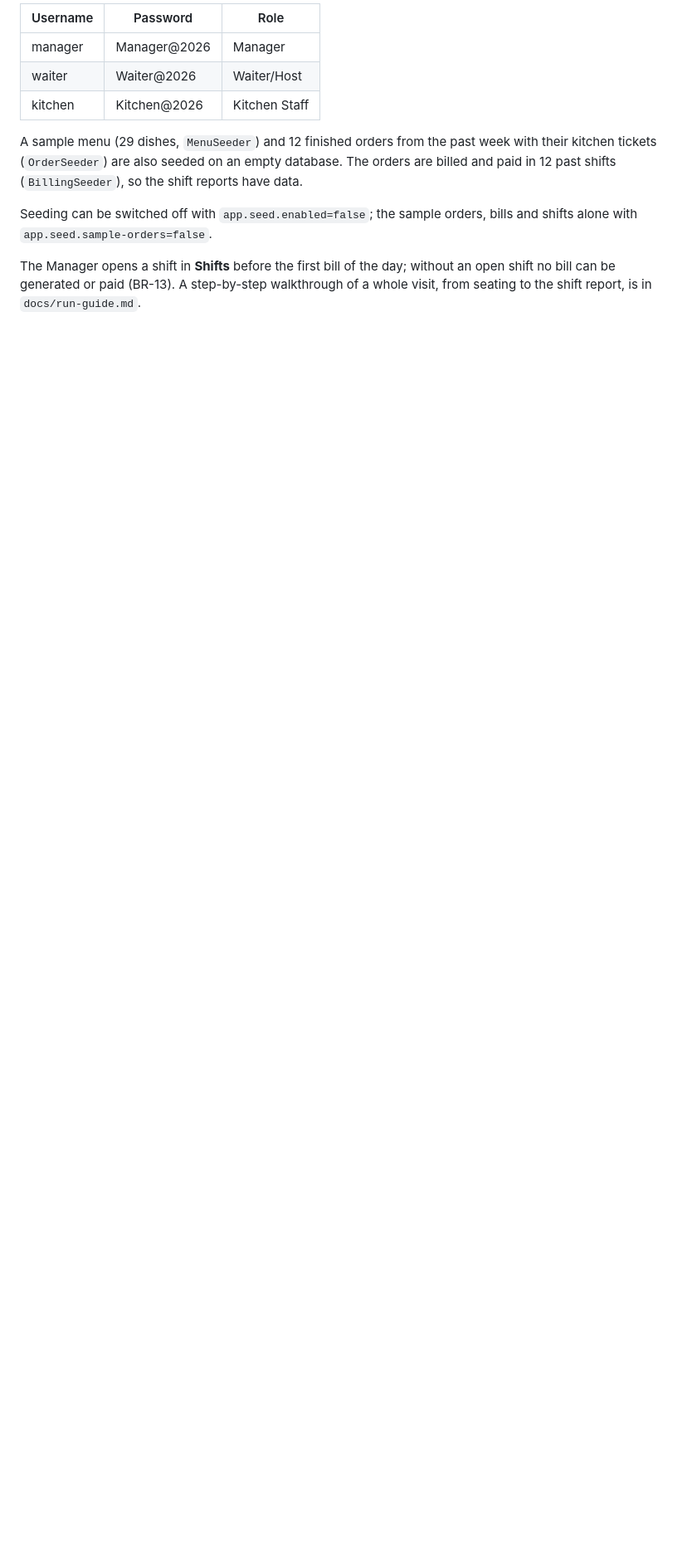
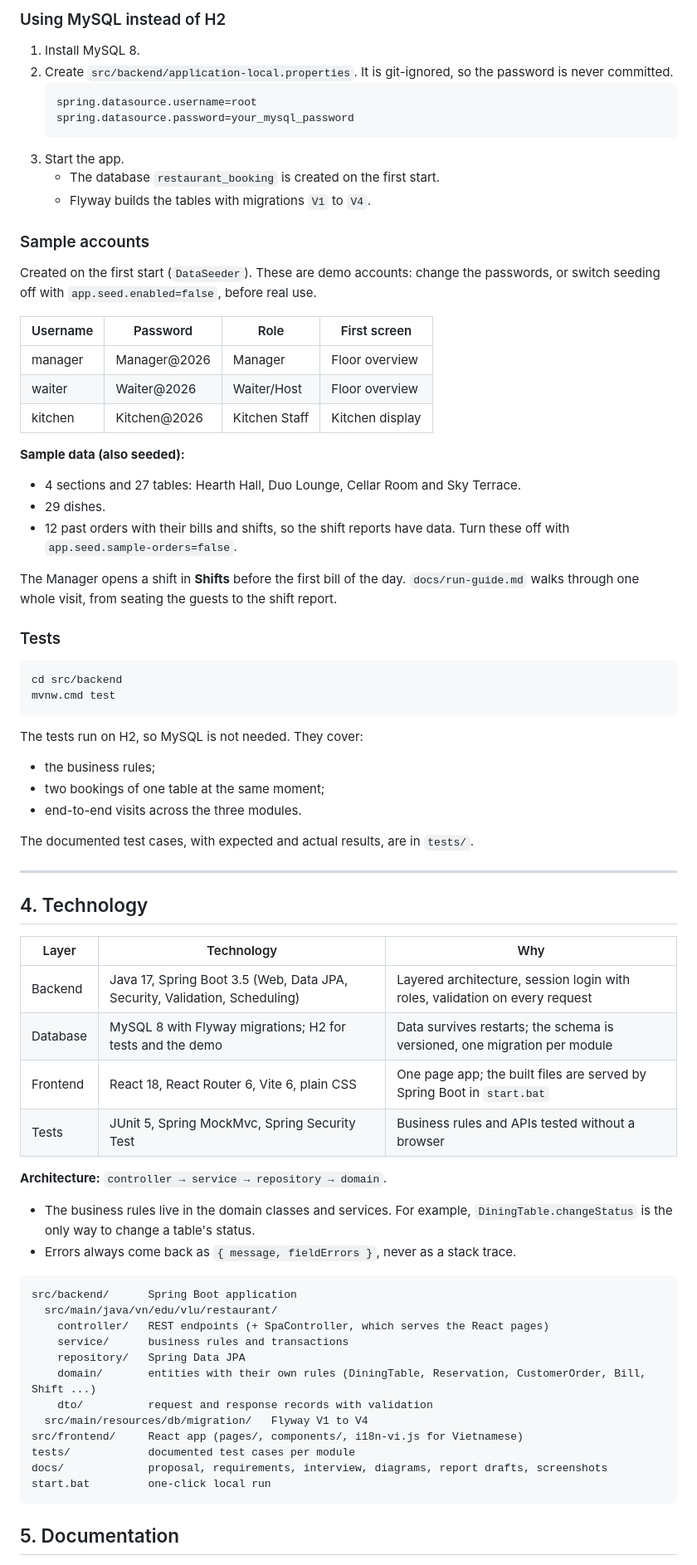
Before and after one commit to Zang-1/261_72ITSE41704_2474802010095_RestaurantBooking, a Markdown page: README.md, the part around one of its changes. Shown at 83% size. Rendered like a GitHub page; blank space fills up the shorter version.

````diff
--- a/README.md
+++ b/README.md
@@ -67,14 +120,76 @@ Accounts, 4 sections and 27 tables (the layout of the restaurant interviewed in
 
-| Username | Password | Role |
+### Using MySQL instead of H2
+
+1. Install MySQL 8.
+2. Create `src/backend/application-local.properties`. It is git-ignored, so the password is never committed.
+   ```properties
+   spring.datasource.username=root
+   spring.datasource.password=your_mysql_password
+   ```
+3. Start the app.
+   - The database `restaurant_booking` is created on the first start.
+   - Flyway builds the tables with migrations `V1` to `V4`.
+
+### Sample accounts
+
+Created on the first start (`DataSeeder`). These are demo accounts: change the passwords, or switch seeding off with `app.seed.enabled=false`, before real use.
+
+| Username | Password | Role | First screen |
+|---|---|---|---|
+| manager | Manager@2026 | Manager | Floor overview |
+| waiter | Waiter@2026 | Waiter/Host | Floor overview |
+| kitchen | Kitchen@2026 | Kitchen Staff | Kitchen display |
+
+**Sample data (also seeded):**
+- 4 sections and 27 tables: Hearth Hall, Duo Lounge, Cellar Room and Sky Terrace.
+- 29 dishes.
+- 12 past orders with their bills and shifts, so the shift reports have data. Turn these off with `app.seed.sample-orders=false`.
+
+The Manager opens a shift in **Shifts** before the first bill of the day. `docs/run-guide.md` walks through one whole visit, from seating the guests to the shift report.
+
+### Tests
+
+```bash
+cd src/backend
+mvnw.cmd test
+```
+
+The tests run on H2, so MySQL is not needed. They cover:
+- the business rules;
+- two bookings of one table at the same moment;
+- end-to-end visits across the three modules.
+
+The documented test cases, with expected and actual results, are in `tests/`.
+
+---
+
+## 4. Technology
+
+| Layer | Technology | Why |
 |---|---|---|
-| manager | Manager@2026 | Manager |
-| waiter | Waiter@2026 | Waiter/Host |
-| kitchen | Kitchen@2026 | Kitchen Staff |
+| Backend | Java 17, Spring Boot 3.5 (Web, Data JPA, Security, Validation, Scheduling) | Layered architecture, session login with roles, validation on every request |
+| Database | MySQL 8 with Flyway migrations; H2 for tests and the demo | Data survives restarts; the schema is versioned, one migration per module |
+| Frontend | React 18, React Router 6, Vite 6, plain CSS | One page app; the built files are served by Spring Boot in `start.bat` |
+| Tests | JUnit 5, Spring MockMvc, Spring Security Test | Business rules and APIs tested without a browser |
 
-A sample menu (29 dishes, `MenuSeeder`) and 12 finished orders from the past week with their kitchen tickets (`OrderSeeder`) are also seeded on an empty database. The orders are billed and paid in 12 past shifts (`BillingSeeder`), so the shift reports have data.
+**Architecture:** `controller → service → repository → domain`.
+- The business rules live in the domain classes and services. For example, `DiningTable.changeStatus` is the only way to change a table's status.
+- Errors always come back as `{ message, fieldErrors }`, never as a stack trace.
 
-Seeding can be switched off with `app.seed.enabled=false`; the sample orders, bills and shifts alone with `app.seed.sample-orders=false`.
+```
+src/backend/      Spring Boot application
+  src/main/java/vn/edu/vlu/restaurant/
+    controller/   REST endpoints (+ SpaController, which serves the React pages)
+    service/      business rules and transactions
+    repository/   Spring Data JPA
+    domain/       entities with their own rules (DiningTable, Reservation, CustomerOrder, Bill, Shift ...)
+    dto/          request and response records with validation
+  src/main/resources/db/migration/   Flyway V1 to V4
+src/frontend/     React app (pages/, components/, i18n-vi.js for Vietnamese)
+tests/            documented test cases per module
+docs/             proposal, requirements, interview, diagrams, report drafts, screenshots
+start.bat         one-click local run
+```
 
-The Manager opens a shift in **Shifts** before the first bill of the day; without an open shift no bill can be generated or paid (BR-13).
-A step-by-step walkthrough of a whole visit, from seating to the shift report, is in `docs/run-guide.md`.
+## 5. Documentation
 
````
Also changed, not shown: other parts of README.md (+121 -87 lines), docs/run-guide.md (+2 -1 lines), docs/security-check.md (+2 -2 lines), docs/screenshots/app/01-floor.jpg (added), docs/screenshots/app/02-login.jpg (added), docs/screenshots/app/03-reservations.jpg (added), docs/screenshots/app/04-kitchen.jpg (added), docs/screenshots/app/05-bill-dark-vi.jpg (added), docs/screenshots/app/06-guest-site.jpg (added), 1 other file.
